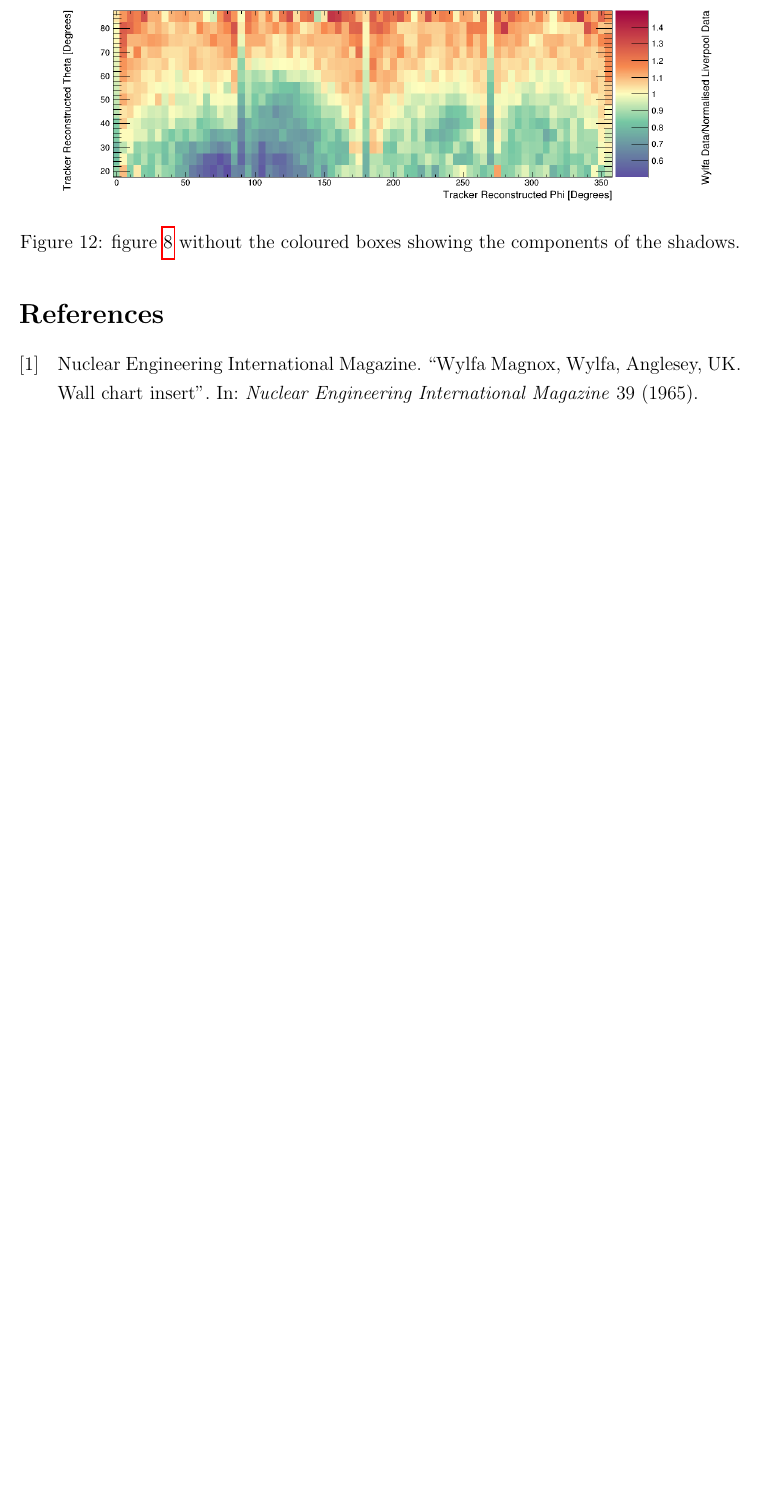
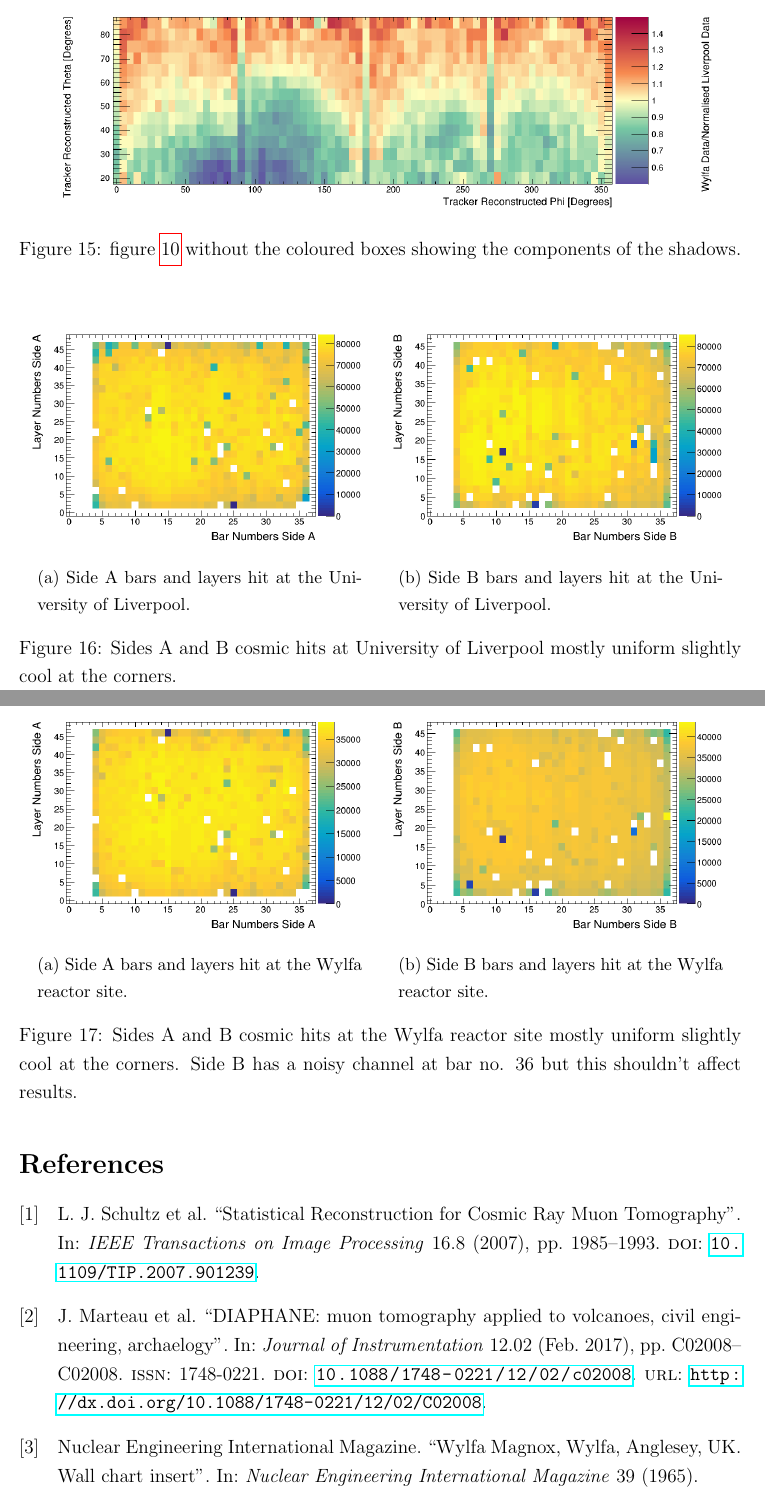
Before and after one commit to sgrcolli/Cosmic-Muon-Paper, a LaTeX paper (main.tex): part of page 9 of 9 before the commit and two parts of pages 10 and 11 of 11 after it, the two joined at a grey line, cut so that both start at the same text, the shorter picture padded with empty space. Compiled offline with pdfLaTeX.

Commit message:
Flushed out with more references and content

```diff
--- a/main.tex
+++ b/main.tex
@@ -197,6 +224,45 @@ The VIDARR prototype has measured the shadows at the Wylfa reactor site and thes
  \label{fig:wyflaMeasuredPvtNoBoxes}
 \end{figure}
 
+\begin{figure}[H]
+\centering
+\begin{subfigure}{.5\textwidth}
+  \centering
+  \includegraphics[width=\linewidth]{sidesAB/liverpoolSideAHits.png}
+  \captionsetup{width=.9\linewidth}
+  \caption{Side A bars and layers hit at the University of Liverpool.}
+  \label{subFig:pvtLiverpool}
+\end{subfigure}%
+\begin{subfigure}{.5\textwidth}
+  \centering
+  \includegraphics[width=\linewidth]{sidesAB/liverpoolSideBHits.png}
+  \captionsetup{width=.9\linewidth}
+  \caption{Side B bars and layers hit at the University of Liverpool.}
+  \label{subFig:pvtWylfa}
+\end{subfigure}
+\caption{Sides A and B cosmic hits at University of Liverpool mostly uniform slightly cool at the corners.}
+\label{fig:pvtWylfaAndLiverpool}
+\end{figure}
+
+\begin{figure}[H]
+\centering
+\begin{subfigure}{.5\textwidth}
+  \centering
+  \includegraphics[width=\linewidth]{sidesAB/sideABarsAndLayersWylfa.png}
+  \captionsetup{width=.9\linewidth}
+  \caption{Side A bars and layers hit at the Wylfa reactor site.}
+  \label{subFig:pvtLiverpool}
+\end{subfigure}%
+\begin{subfigure}{.5\textwidth}
+  \centering
+  \includegraphics[width=\linewidth]{sidesAB/sideBBarsAndLayersWylfa.png}
+  \captionsetup{width=.9\linewidth}
+  \caption{Side B bars and layers hit at the Wylfa reactor site.}
+  \label{subFig:pvtWylfa}
+\end{subfigure}
+\caption{Sides A and B cosmic hits at the Wylfa reactor site mostly uniform slightly cool at the corners. Side B has a noisy channel at bar no. 36 but this shouldn't affect results.}
+\label{fig:pvtWylfaAndLiverpool}
+\end{figure}
 
 %\bibliography{refs}
 %\bibliographystyle{ieeetr}
```
Also changed, not shown: refs.bib (+11 -0 lines), DIAPHANE_mountainImages.png (added), oneSidedMuTomography.png (added), sidesAB/liverpoolSideAHits.png (added), sidesAB/liverpoolSideBHits.png (added), sidesAB/sideABarsAndLayersWylfa.png (added), sidesAB/sideBBarsAndLayersWylfa.png (added), wylfaReactorBuildings/wylfaTrace+overlay+key.png (added), main.tex (37 more changed lines).
